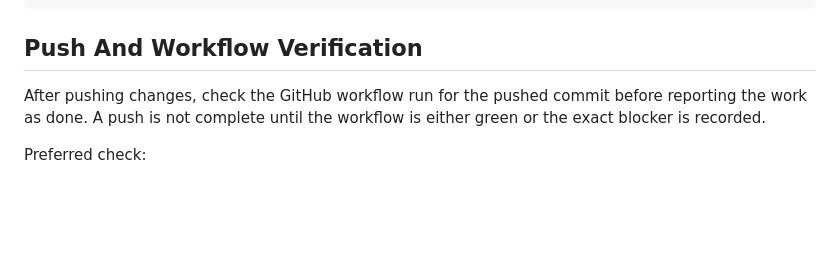
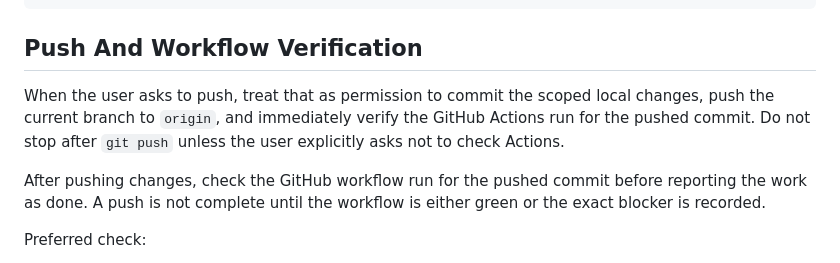
Before and after one commit to L1nwatch/celpip-exam-simulation, a Markdown page: COOKBOOK.md, the part around the change. Drawn GitHub-style; blank space fills up the shorter version.

Commit message:
Clarify push workflow verification

```diff
--- a/COOKBOOK.md
+++ b/COOKBOOK.md
@@ -133,6 +133,8 @@ output/
 
 ## Push And Workflow Verification
 
+When the user asks to push, treat that as permission to commit the scoped local changes, push the current branch to `origin`, and immediately verify the GitHub Actions run for the pushed commit. Do not stop after `git push` unless the user explicitly asks not to check Actions.
+
 After pushing changes, check the GitHub workflow run for the pushed commit before reporting the work as done. A push is not complete until the workflow is either green or the exact blocker is recorded.
 
 Preferred check:
```
